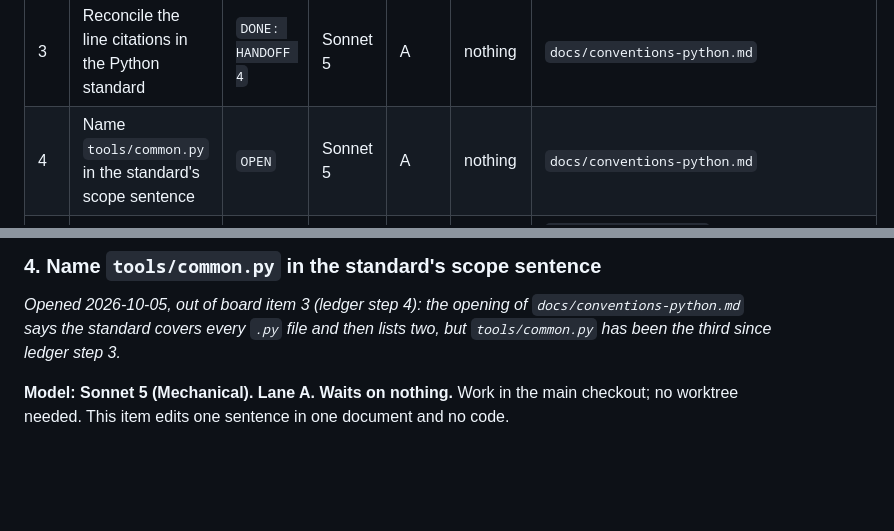
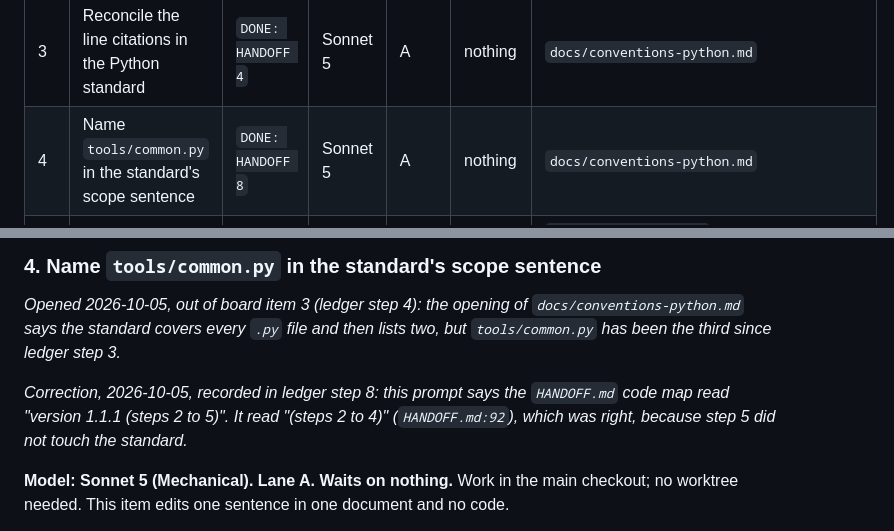
Before and after one commit to zach-short/felto, a Markdown page: PASSOFF.md, 2 parts joined by grey strips. GitHub-like rendering; blank space fills up the shorter version.

```diff
--- a/PASSOFF.md
+++ b/PASSOFF.md
@@ -21,7 +21,7 @@ Lanes run in parallel, each in its own worktree; items inside a lane run in orde
 | 1 | Write the Python code standard for `tools/` | `DONE: HANDOFF 2` | Opus 5.5 | A | nothing | `docs/conventions-python.md`, `CLAUDE.md` |
 | 2 | Move the shared generator code into one module | `DONE: HANDOFF 3` | Sonnet 5 | A | nothing | `tools/build_icons.py`, `tools/build_mascots.py`, the new shared module in `tools/`, `docs/conventions-python.md` |
 | 3 | Reconcile the line citations in the Python standard | `DONE: HANDOFF 4` | Sonnet 5 | A | nothing | `docs/conventions-python.md` |
-| 4 | Name `tools/common.py` in the standard's scope sentence | `OPEN` | Sonnet 5 | A | nothing | `docs/conventions-python.md` |
+| 4 | Name `tools/common.py` in the standard's scope sentence | `DONE: HANDOFF 8` | Sonnet 5 | A | nothing | `docs/conventions-python.md` |
 | 5 | App phase 1: change the icon generator for the app | `HELD` | Sonnet 5 | A | item 4; Zach's answer to `D15` to `D21` | `tools/build_icons.py`, `assets/icons/path/node_current_base.svg`, `assets/icons/ui/streak_freeze.svg`, `assets/icons/cards/*.svg`, `docs/conventions-python.md`, `CLAUDE.md` |
 | 6 | App phase 2: write the TypeScript standard and re-add the app rules | `HELD` | Opus 5.5 | B | item 5 | `docs/conventions-typescript.md`, `docs/AGENT-PRACTICES.md`, `docs/README.md`, `CLAUDE.md`, `.gitignore` |
 | 7 | App phase 3: scaffold `app/` and draw the art on both platforms | `HELD` | Opus 5.5 | B | item 6; the art commit | `app/` config files, `app/src/app/dev/`, `app/src/config/`, `app/src/theme/`, `CLAUDE.md`, `docs/AGENT-PRACTICES.md`, `.personal-config.json`, `.gitignore` |
@@ -245,6 +245,10 @@ chose; then the two copyable blocks from Part 11, `git add` with the exact files
 `docs/conventions-python.md` says the standard covers every `.py` file and then lists two, but
 `tools/common.py` has been the third since ledger step 3.*
 
+*Correction, 2026-10-05, recorded in ledger step 8: this prompt says the `HANDOFF.md` code map
+read "version 1.1.1 (steps 2 to 5)". It read "(steps 2 to 4)" (`HANDOFF.md:92`), which was
+right, because step 5 did not touch the standard.*
+
 **Model: Sonnet 5 (Mechanical). Lane A. Waits on nothing.** Work in the main checkout; no
 worktree needed. This item edits one sentence in one document and no code.
 
```
Also changed, not shown: HANDOFF.md (+23 -1 lines), docs/conventions-python.md (+10 -4 lines).
